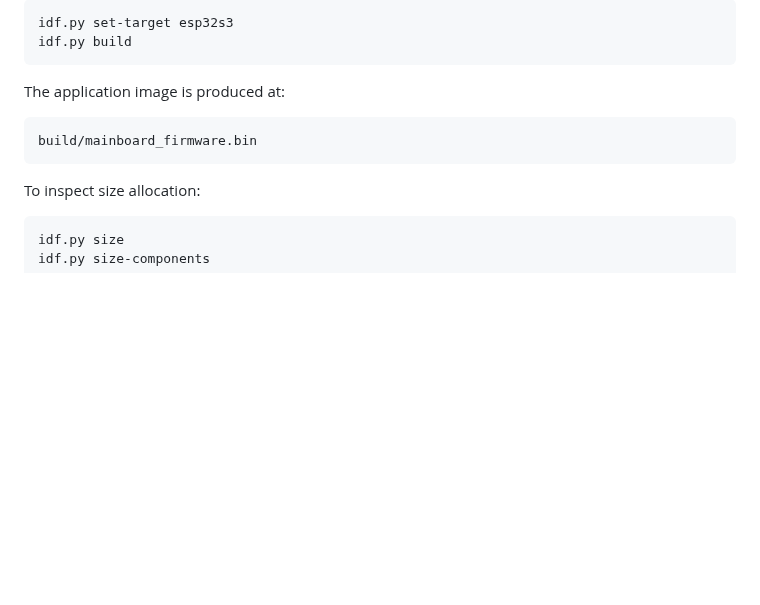
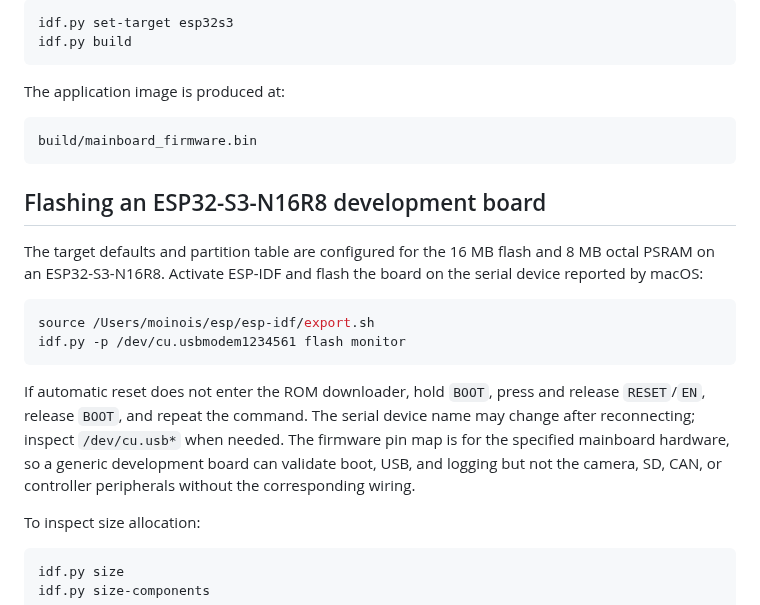
Before and after one commit to moinois/z1-esp32-firmware, a Markdown page: README.md, the part around the change. Drawn GitHub-style; blank space fills up the shorter version.

Commit message:
Document ESP32-S3-N16R8 flashing

````diff
--- a/README.md
+++ b/README.md
@@ -453,6 +453,24 @@ The application image is produced at:
 build/mainboard_firmware.bin
 ```
 
+## Flashing an ESP32-S3-N16R8 development board
+
+The target defaults and partition table are configured for the 16 MB flash and
+8 MB octal PSRAM on an ESP32-S3-N16R8. Activate ESP-IDF and flash the board on
+the serial device reported by macOS:
+
+```sh
+source /Users/moinois/esp/esp-idf/export.sh
+idf.py -p /dev/cu.usbmodem1234561 flash monitor
+```
+
+If automatic reset does not enter the ROM downloader, hold `BOOT`, press and
+release `RESET`/`EN`, release `BOOT`, and repeat the command. The serial device
+name may change after reconnecting; inspect `/dev/cu.usb*` when needed. The
+firmware pin map is for the specified mainboard hardware, so a generic
+development board can validate boot, USB, and logging but not the camera, SD,
+CAN, or controller peripherals without the corresponding wiring.
+
 To inspect size allocation:
 
 ```sh
````
